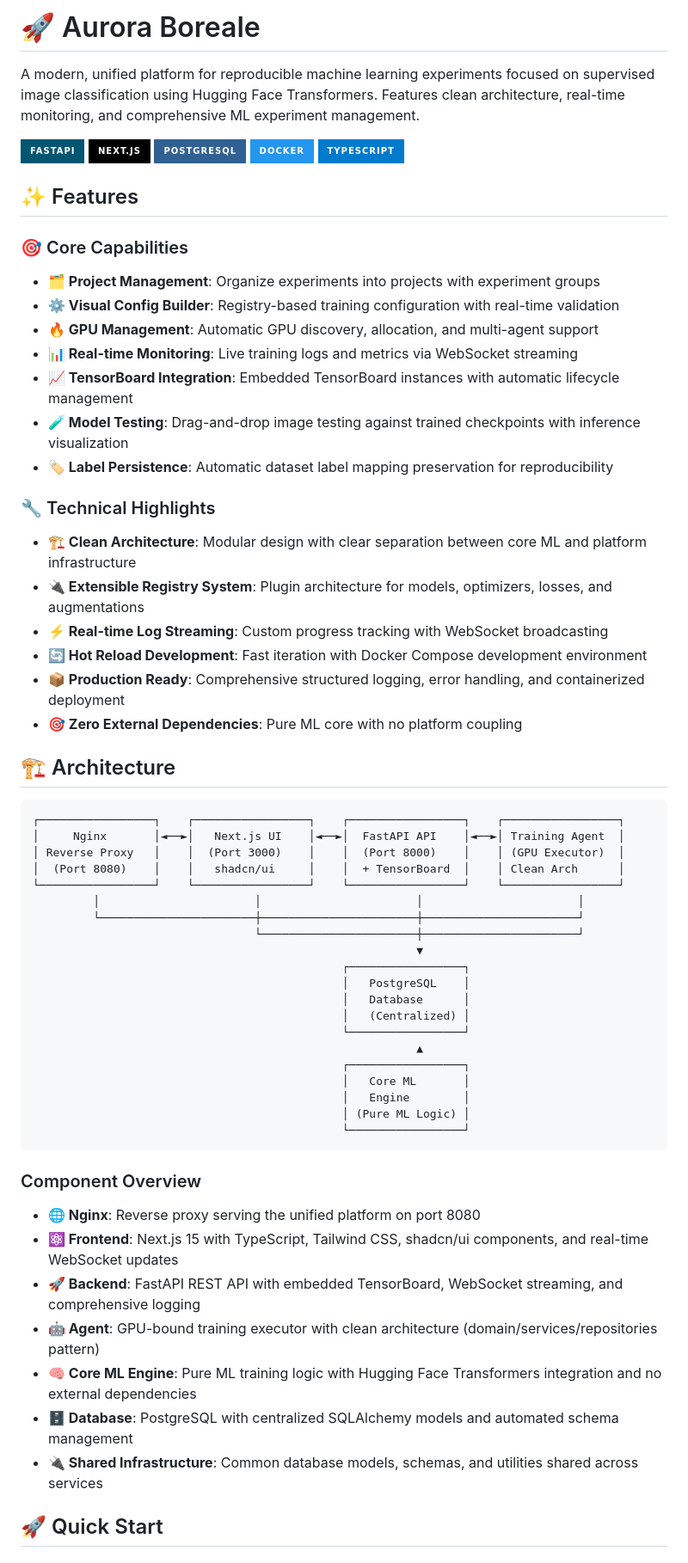
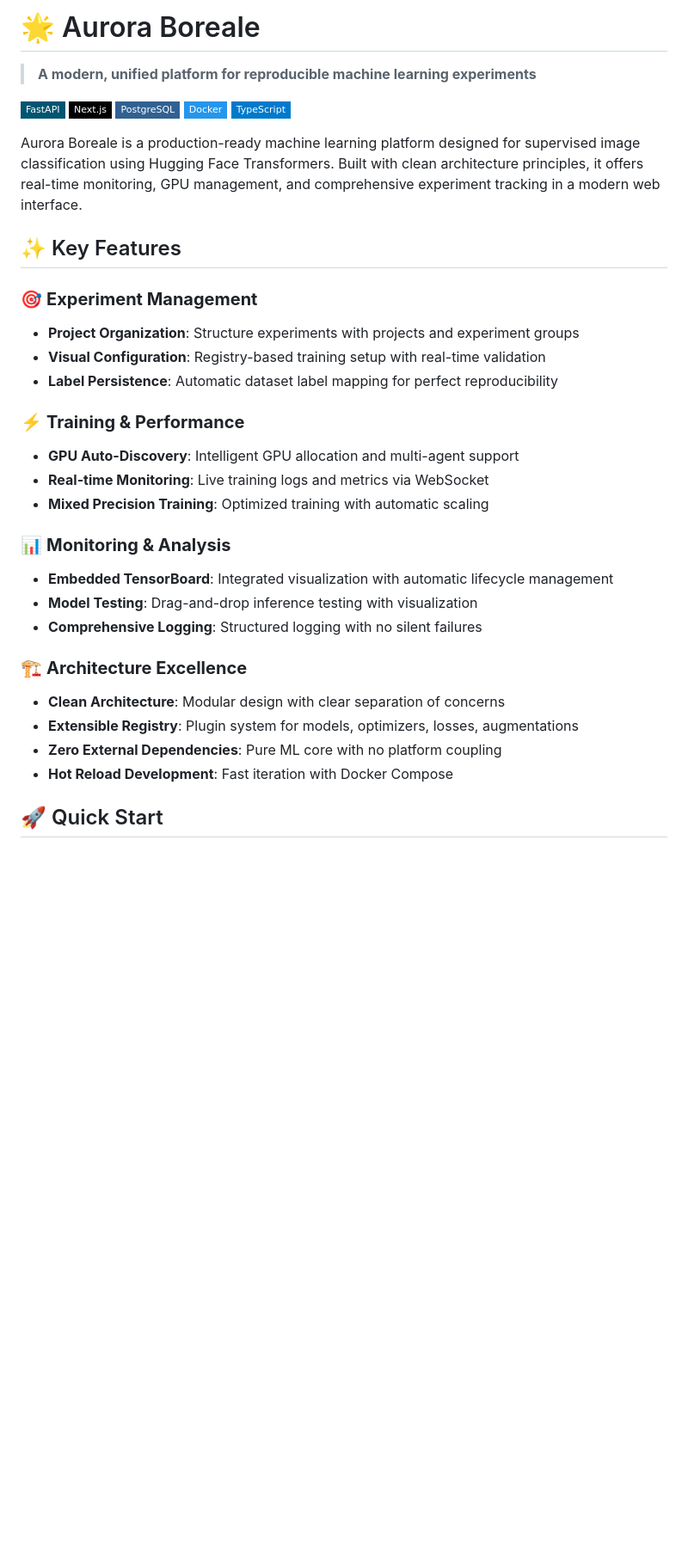
Before and after one commit to isztldav/aurora_boreale, a Markdown page: README.md, the part around one of its changes. Shown at 86% size. Drawn GitHub-style; badges without logos; blank space fills up the shorter version.

````diff
--- a/README.md
+++ b/README.md
@@ -1,61 +1,37 @@
-# 🚀 Aurora Boreale
+# 🌟 Aurora Boreale
 
-A modern, unified platform for reproducible machine learning experiments focused on supervised image classification using Hugging Face Transformers. Features clean architecture, real-time monitoring, and comprehensive ML experiment management.
+> **A modern, unified platform for reproducible machine learning experiments**
 
-![Platform Architecture](https://img.shields.io/badge/FastAPI-005571?style=for-the-badge&logo=fastapi) ![Next.js](https://img.shields.io/badge/Next.js-000000?style=for-the-badge&logo=next.js&logoColor=white) ![PostgreSQL](https://img.shields.io/badge/PostgreSQL-316192?style=for-the-badge&logo=postgresql&logoColor=white) ![Docker](https://img.shields.io/badge/Docker-2496ED?style=for-the-badge&logo=docker&logoColor=white) ![TypeScript](https://img.shields.io/badge/TypeScript-007ACC?style=for-the-badge&logo=typescript&logoColor=white)
+[![FastAPI](https://img.shields.io/badge/FastAPI-005571?style=flat-square&logo=fastapi)](https://fastapi.tiangolo.com/)
+[![Next.js](https://img.shields.io/badge/Next.js-000000?style=flat-square&logo=next.js&logoColor=white)](https://nextjs.org/)
+[![PostgreSQL](https://img.shields.io/badge/PostgreSQL-316192?style=flat-square&logo=postgresql&logoColor=white)](https://www.postgresql.org/)
+[![Docker](https://img.shields.io/badge/Docker-2496ED?style=flat-square&logo=docker&logoColor=white)](https://www.docker.com/)
+[![TypeScript](https://img.shields.io/badge/TypeScript-007ACC?style=flat-square&logo=typescript&logoColor=white)](https://www.typescriptlang.org/)
 
-## ✨ Features
+Aurora Boreale is a production-ready machine learning platform designed for supervised image classification using Hugging Face Transformers. Built with clean architecture principles, it offers real-time monitoring, GPU management, and comprehensive experiment tracking in a modern web interface.
 
-### 🎯 Core Capabilities
-- **🗂️ Project Management**: Organize experiments into projects with experiment groups
-- **⚙️ Visual Config Builder**: Registry-based training configuration with real-time validation
-- **🔥 GPU Management**: Automatic GPU discovery, allocation, and multi-agent support
-- **📊 Real-time Monitoring**: Live training logs and metrics via WebSocket streaming
-- **📈 TensorBoard Integration**: Embedded TensorBoard instances with automatic lifecycle management
-- **🧪 Model Testing**: Drag-and-drop image testing against trained checkpoints with inference visualization
-- **🏷️ Label Persistence**: Automatic dataset label mapping preservation for reproducibility
+## ✨ Key Features
 
-### 🔧 Technical Highlights
-- **🏗️ Clean Architecture**: Modular design with clear separation between core ML and platform infrastructure
-- **🔌 Extensible Registry System**: Plugin architecture for models, optimizers, losses, and augmentations
-- **⚡ Real-time Log Streaming**: Custom progress tracking with WebSocket broadcasting
-- **🔄 Hot Reload Development**: Fast iteration with Docker Compose development environment
-- **📦 Production Ready**: Comprehensive structured logging, error handling, and containerized deployment
-- **🎯 Zero External Dependencies**: Pure ML core with no platform coupling
+### 🎯 **Experiment Management**
+- **Project Organization**: Structure experiments with projects and experiment groups
+- **Visual Configuration**: Registry-based training setup with real-time validation
+- **Label Persistence**: Automatic dataset label mapping for perfect reproducibility
 
-## 🏗️ Architecture
+### ⚡ **Training & Performance**
+- **GPU Auto-Discovery**: Intelligent GPU allocation and multi-agent support
+- **Real-time Monitoring**: Live training logs and metrics via WebSocket
+- **Mixed Precision Training**: Optimized training with automatic scaling
 
-```
-┌─────────────────┐    ┌─────────────────┐    ┌─────────────────┐    ┌─────────────────┐
-│     Nginx       │◄──►│   Next.js UI    │◄──►│  FastAPI API    │◄──►│ Training Agent  │
-│ Reverse Proxy   │    │  (Port 3000)    │    │  (Port 8000)    │    │ (GPU Executor)  │
-│  (Port 8080)    │    │   shadcn/ui     │    │  + TensorBoard  │    │ Clean Arch      │
-└─────────────────┘    └─────────────────┘    └─────────────────┘    └─────────────────┘
-         │                       │                       │                       │
-         └───────────────────────┼───────────────────────┼───────────────────────┘
-                                 └───────────────────────┼───────────────────────┘
-                                                         ▼
-                                              ┌─────────────────┐
-                                              │   PostgreSQL    │
-                                              │   Database      │
-                                              │   (Centralized) │
-                                              └─────────────────┘
-                                                         ▲
-                                              ┌─────────────────┐
-                                              │   Core ML       │
-                                              │   Engine        │
-                                              │ (Pure ML Logic) │
-                                              └─────────────────┘
-```
+### 📊 **Monitoring & Analysis**
+- **Embedded TensorBoard**: Integrated visualization with automatic lifecycle management
+- **Model Testing**: Drag-and-drop inference testing with visualization
+- **Comprehensive Logging**: Structured logging with no silent failures
 
-### Component Overview
-- **🌐 Nginx**: Reverse proxy serving the unified platform on port 8080
-- **⚛️ Frontend**: Next.js 15 with TypeScript, Tailwind CSS, shadcn/ui components, and real-time WebSocket updates
-- **🚀 Backend**: FastAPI REST API with embedded TensorBoard, WebSocket streaming, and comprehensive logging
-- **🤖 Agent**: GPU-bound training executor with clean architecture (domain/services/repositories pattern)
-- **🧠 Core ML Engine**: Pure ML training logic with Hugging Face Transformers integration and no external dependencies
-- **🗄️ Database**: PostgreSQL with centralized SQLAlchemy models and automated schema management
-- **🔌 Shared Infrastructure**: Common database models, schemas, and utilities shared across services
+### 🏗️ **Architecture Excellence**
+- **Clean Architecture**: Modular design with clear separation of concerns
+- **Extensible Registry**: Plugin system for models, optimizers, losses, augmentations
+- **Zero External Dependencies**: Pure ML core with no platform coupling
+- **Hot Reload Development**: Fast iteration with Docker Compose
 
 ## 🚀 Quick Start
 
````
Also changed, not shown: other parts of README.md (+158 -153 lines).
